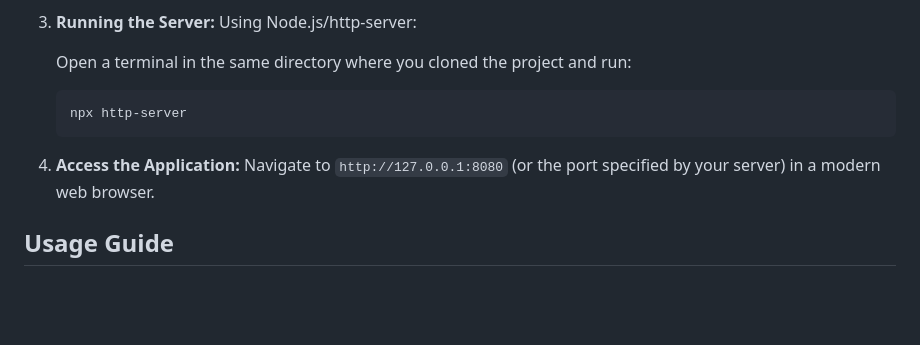
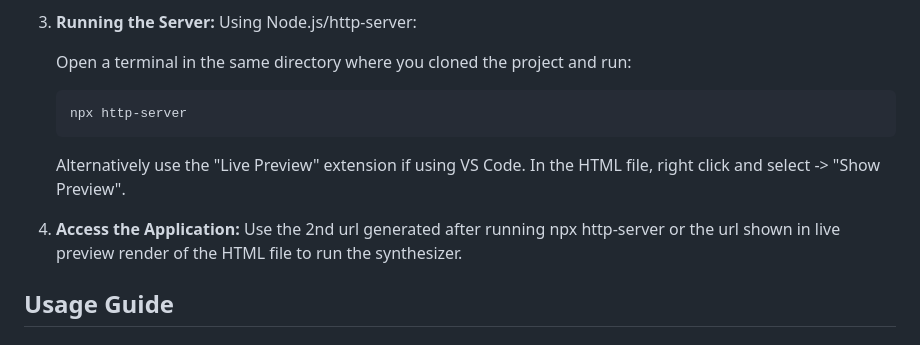
Before and after one commit to adecandi/AcidProject, a Markdown page: readme.md, the part around the change. GitHub-like rendering; blank space fills up the shorter version.

````diff
--- a/readme.md
+++ b/readme.md
@@ -70,8 +70,10 @@ To run this project locally, follow these steps:
     npx http-server
     ```
 
+    Alternatively use the "Live Preview" extension if using VS Code. In the HTML file, right click and select -> "Show Preview".
+
 4.  **Access the Application:**
-    Navigate to `http://127.0.0.1:8080` (or the port specified by your server) in a modern web browser.
+    Use the 2nd url generated after running npx http-server or the url shown in live preview render of the HTML file to run the synthesizer.
 
 ## Usage Guide
 
````
